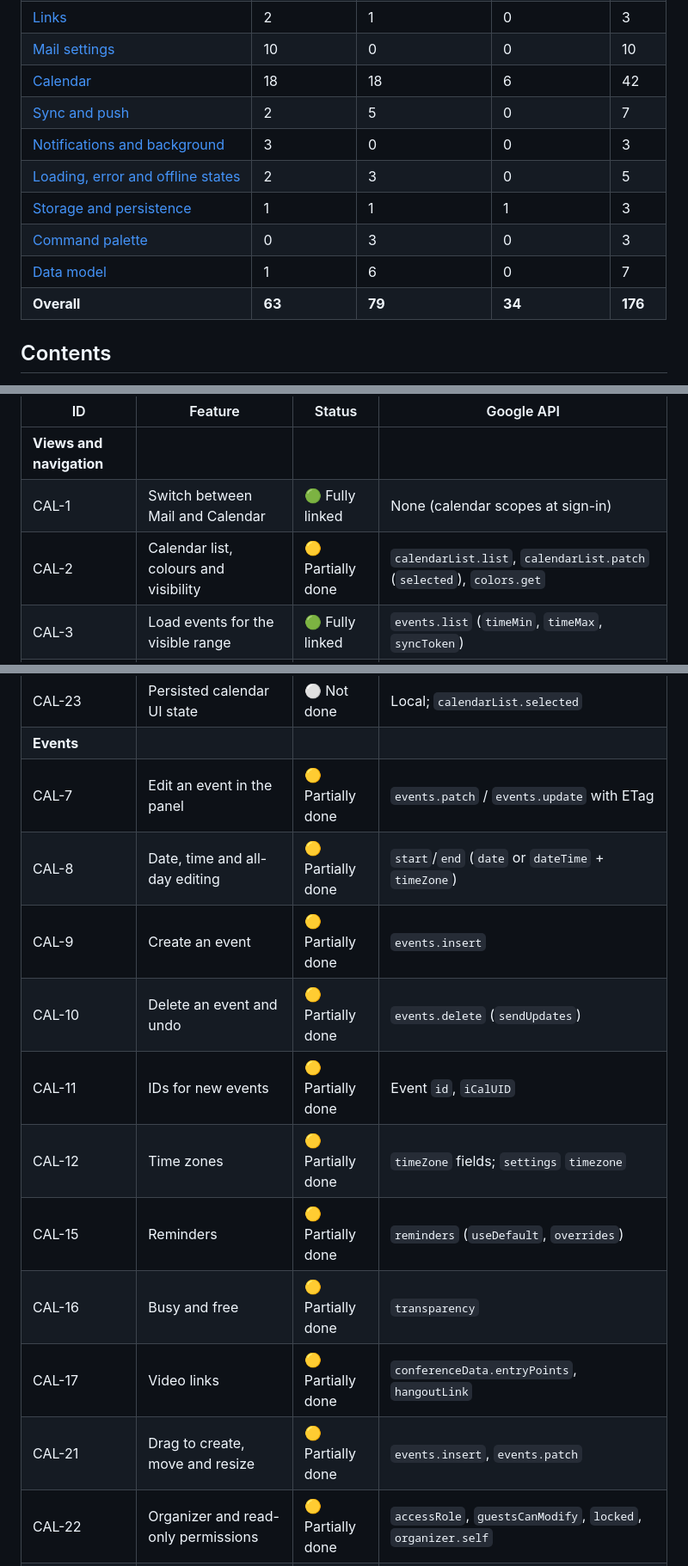
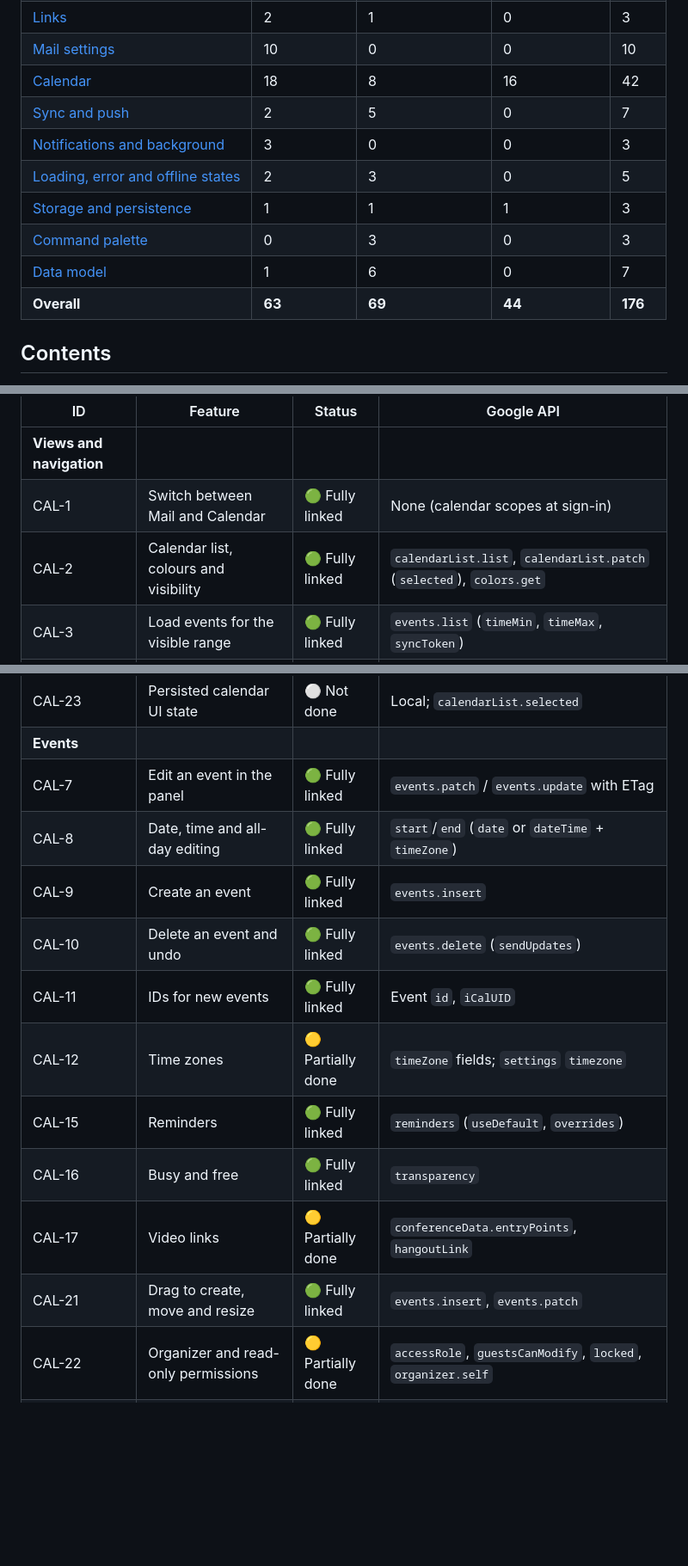
Before and after one commit to y-u-s-u-f/Pigeon, a Markdown page: docs/ROADMAP.md, 3 parts joined by grey strips. Shown at 86% size. Rendered like a GitHub page; blank space fills up the shorter version.

Commit message:
Roadmap: calendar writes fully linked (T2c), series scopes pending a fix

```diff
--- a/docs/ROADMAP.md
+++ b/docs/ROADMAP.md
@@ -30,14 +30,14 @@ To update: change the status cell in the area's table, then the counts below.
 | [Images and attachments](#510-images-and-attachments-att) | 3 | 4 | 0 | 7 |
 | [Links](#511-links-lnk) | 2 | 1 | 0 | 3 |
 | [Mail settings](#512-mail-settings-mst) | 10 | 0 | 0 | 10 |
-| [Calendar](#6-calendar-cal) | 18 | 18 | 6 | 42 |
+| [Calendar](#6-calendar-cal) | 18 | 8 | 16 | 42 |
 | [Sync and push](#71-sync-and-push-syn) | 2 | 5 | 0 | 7 |
 | [Notifications and background](#72-notifications-and-background-ntf) | 3 | 0 | 0 | 3 |
 | [Loading, error and offline states](#73-loading-error-and-offline-states-sta) | 2 | 3 | 0 | 5 |
 | [Storage and persistence](#81-storage-and-persistence-per) | 1 | 1 | 1 | 3 |
 | [Command palette](#82-command-palette-pal) | 0 | 3 | 0 | 3 |
 | [Data model](#83-data-model-dat) | 1 | 6 | 0 | 7 |
-| **Overall** | **63** | **79** | **34** | **176** |
+| **Overall** | **63** | **69** | **44** | **176** |
 
 ## Contents
 
@@ -839,7 +839,7 @@ The calendar shares the window with mail. State lives in `CalendarView` (`src/ui
 | --- | --- | --- | --- |
 | **Views and navigation** | | | |
 | CAL-1 | Switch between Mail and Calendar | 🟢 Fully linked | None (calendar scopes at sign-in) |
-| CAL-2 | Calendar list, colours and visibility | 🟡 Partially done | `calendarList.list`, `calendarList.patch` (`selected`), `colors.get` |
+| CAL-2 | Calendar list, colours and visibility | 🟢 Fully linked | `calendarList.list`, `calendarList.patch` (`selected`), `colors.get` |
 | CAL-3 | Load events for the visible range | 🟢 Fully linked | `events.list` (`timeMin`, `timeMax`, `syncToken`) |
 | CAL-4 | Day, week and month views and navigation | 🟢 Fully linked | As CAL-3 |
 | CAL-4a | Go to a date | 🟡 Partially done | None |
@@ -847,16 +847,16 @@ The calendar shares the window with mail. State lives in `CalendarView` (`src/ui
 | CAL-19 | Event search in the palette | 🟢 Fully linked | `events.list` with `q` |
 | CAL-23 | Persisted calendar UI state | ⚪ Not done | Local; `calendarList.selected` |
 | **Events** | | | |
-| CAL-7 | Edit an event in the panel | 🟡 Partially done | `events.patch` / `events.update` with ETag |
-| CAL-8 | Date, time and all-day editing | 🟡 Partially done | `start`/`end` (`date` or `dateTime` + `timeZone`) |
-| CAL-9 | Create an event | 🟡 Partially done | `events.insert` |
-| CAL-10 | Delete an event and undo | 🟡 Partially done | `events.delete` (`sendUpdates`) |
-| CAL-11 | IDs for new events | 🟡 Partially done | Event `id`, `iCalUID` |
+| CAL-7 | Edit an event in the panel | 🟢 Fully linked | `events.patch` / `events.update` with ETag |
+| CAL-8 | Date, time and all-day editing | 🟢 Fully linked | `start`/`end` (`date` or `dateTime` + `timeZone`) |
+| CAL-9 | Create an event | 🟢 Fully linked | `events.insert` |
+| CAL-10 | Delete an event and undo | 🟢 Fully linked | `events.delete` (`sendUpdates`) |
+| CAL-11 | IDs for new events | 🟢 Fully linked | Event `id`, `iCalUID` |
 | CAL-12 | Time zones | 🟡 Partially done | `timeZone` fields; `settings` `timezone` |
-| CAL-15 | Reminders | 🟡 Partially done | `reminders` (`useDefault`, `overrides`) |
-| CAL-16 | Busy and free | 🟡 Partially done | `transparency` |
+| CAL-15 | Reminders | 🟢 Fully linked | `reminders` (`useDefault`, `overrides`) |
+| CAL-16 | Busy and free | 🟢 Fully linked | `transparency` |
 | CAL-17 | Video links | 🟡 Partially done | `conferenceData.entryPoints`, `hangoutLink` |
-| CAL-21 | Drag to create, move and resize | 🟡 Partially done | `events.insert`, `events.patch` |
+| CAL-21 | Drag to create, move and resize | 🟢 Fully linked | `events.insert`, `events.patch` |
 | CAL-22 | Organizer and read-only permissions | 🟡 Partially done | `accessRole`, `guestsCanModify`, `locked`, `organizer.self` |
 | CAL-28 | Event colours and labels | ⚪ Not done | `colorId` + `colors.get`; `eventLabelId` + `calendars` `labelProperties` |
 | CAL-30 | Event attachments | ⚪ Not done | `attachments` (`supportsAttachments=true`) |
```
Also changed, not shown: other parts of docs/ROADMAP.md (+1 -1 lines).
